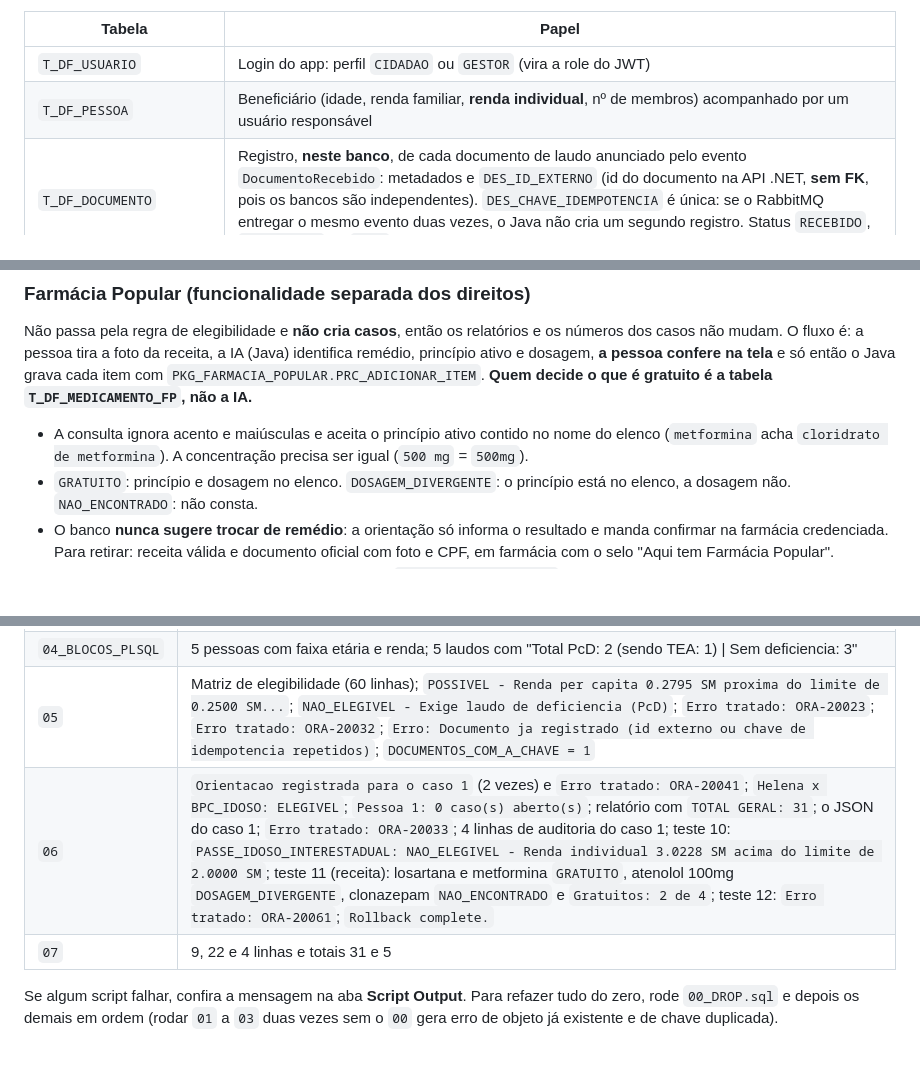
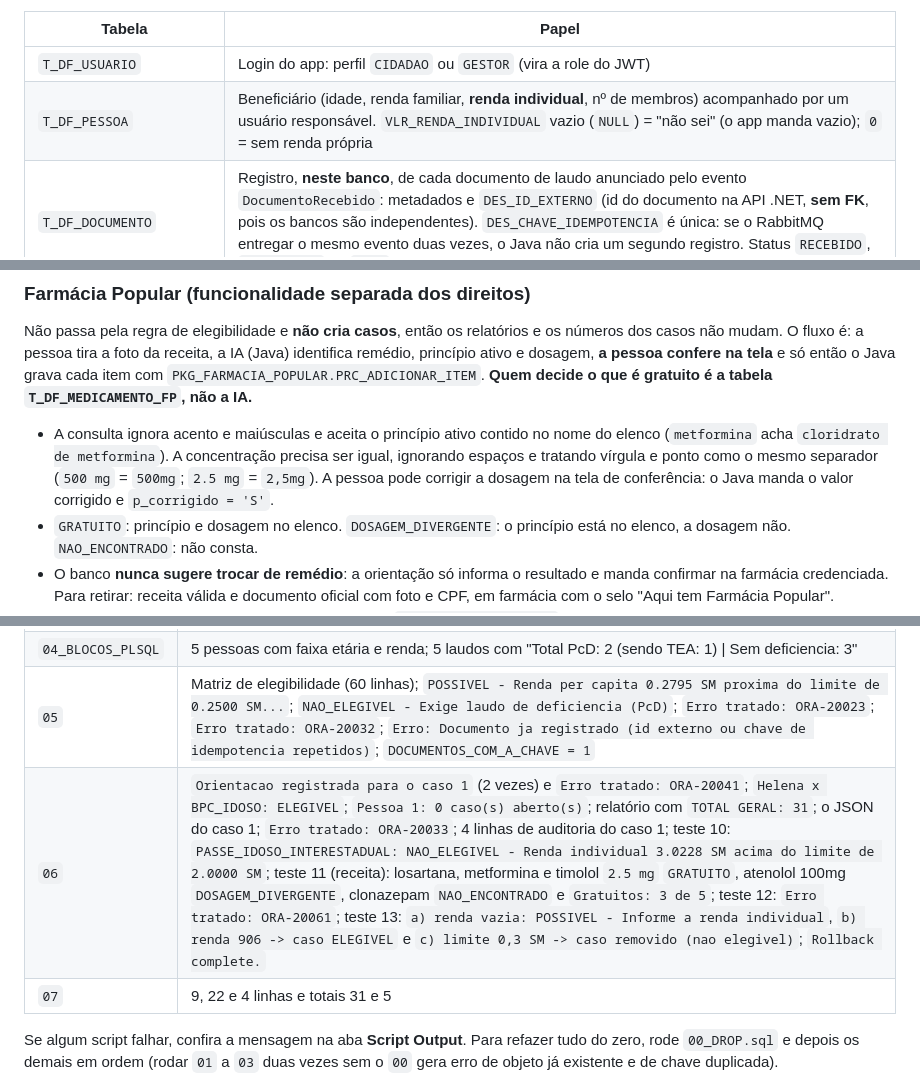
Before and after one commit to Global-Solution-Direito-Facil/DireitoFacil-DB, a Markdown page: README.md, 3 parts joined by grey strips. Rendered like a GitHub page; blank space fills up the shorter version.

```diff
--- a/README.md
+++ b/README.md
@@ -80,7 +80,7 @@ T_DF_SALARIO_MINIMO  (parâmetro de renda)      T_DF_LOG_ERRO  (erros das proced
 | Tabela | Papel |
 |---|---|
 | `T_DF_USUARIO` | Login do app: perfil `CIDADAO` ou `GESTOR` (vira a role do JWT) |
-| `T_DF_PESSOA` | Beneficiário (idade, renda familiar, **renda individual**, nº de membros) acompanhado por um usuário responsável |
+| `T_DF_PESSOA` | Beneficiário (idade, renda familiar, **renda individual**, nº de membros) acompanhado por um usuário responsável. `VLR_RENDA_INDIVIDUAL` vazio (`NULL`) = "não sei" (o app manda vazio); `0` = sem renda própria |
 | `T_DF_DOCUMENTO` | Registro, **neste banco**, de cada documento de laudo anunciado pelo evento `DocumentoRecebido`: metadados e `DES_ID_EXTERNO` (id do documento na API .NET, **sem FK**, pois os bancos são independentes). `DES_CHAVE_IDEMPOTENCIA` é única: se o RabbitMQ entregar o mesmo evento duas vezes, o Java não cria um segundo registro. Status `RECEBIDO`, `PROCESSADO` ou `ERRO` |
 | `T_DF_ORIENTACAO` | Passo a passo em linguagem simples gerado pela IA (RAG) e gravado pelo Java, com a **fonte citada** (lei ou cartilha). 1:1 com o caso; o app mobile lê pela API |
 | `T_DF_LAUDO` | Dados estruturados do laudo (ligado ao documento): CID, condição, `TIPO_CONDICAO` (`TEA`, `DEF_FISICA`, …, `OUTRA`) |
@@ -131,7 +134,7 @@ As funções/procedures do `05` (avulsas) são movidas para os pacotes no `06` e
 
 Não passa pela regra de elegibilidade e **não cria casos**, então os relatórios e os números dos casos não mudam. O fluxo é: a pessoa tira a foto da receita, a IA (Java) identifica remédio, princípio ativo e dosagem, **a pessoa confere na tela** e só então o Java grava cada item com `PKG_FARMACIA_POPULAR.PRC_ADICIONAR_ITEM`. **Quem decide o que é gratuito é a tabela `T_DF_MEDICAMENTO_FP`, não a IA.**
 
-- A consulta ignora acento e maiúsculas e aceita o princípio ativo contido no nome do elenco (`metformina` acha `cloridrato de metformina`). A concentração precisa ser igual (`500 mg` = `500mg`).
+- A consulta ignora acento e maiúsculas e aceita o princípio ativo contido no nome do elenco (`metformina` acha `cloridrato de metformina`). A concentração precisa ser igual, ignorando espaços e tratando vírgula e ponto como o mesmo separador (`500 mg` = `500mg`; `2.5 mg` = `2,5mg`). A pessoa pode corrigir a dosagem na tela de conferência: o Java manda o valor corrigido e `p_corrigido = 'S'`.
 - `GRATUITO`: princípio e dosagem no elenco. `DOSAGEM_DIVERGENTE`: o princípio está no elenco, a dosagem não. `NAO_ENCONTRADO`: não consta.
 - O banco **nunca sugere trocar de remédio**: a orientação só informa o resultado e manda confirmar na farmácia credenciada. Para retirar: receita válida e documento oficial com foto e CPF, em farmácia com o selo "Aqui tem Farmácia Popular".
 - Fraldas geriátricas e absorventes ficam no elenco (`TIPO_ITEM = 'INSUMO'`), mas dependem de laudo ou de autorização própria e não são consultados por receita.
@@ -225,7 +228,7 @@ Totais: **31 casos**, **5 laudos** e **5 documentos** (36 documentos no Mongo, j
 | `03_CARGA` | Tabela final com USUARIO 6, PESSOA 5, DOCUMENTO 5, LAUDO 5, DIREITO 20, CRITERIO_DIREITO 20, MEDICAMENTO_FP 41 e **LOG_ERRO 0** |
 | `04_BLOCOS_PLSQL` | 5 pessoas com faixa etária e renda; 5 laudos com "Total PcD: 2 (sendo TEA: 1) \| Sem deficiencia: 3" |
 | `05` | Matriz de elegibilidade (60 linhas); `POSSIVEL - Renda per capita 0.2795 SM proxima do limite de 0.2500 SM...`; `NAO_ELEGIVEL - Exige laudo de deficiencia (PcD)`; `Erro tratado: ORA-20023`; `Erro tratado: ORA-20032`; `Erro: Documento ja registrado (id externo ou chave de idempotencia repetidos)`; `DOCUMENTOS_COM_A_CHAVE = 1` |
-| `06` | `Orientacao registrada para o caso 1` (2 vezes) e `Erro tratado: ORA-20041`; `Helena x BPC_IDOSO: ELEGIVEL`; `Pessoa 1: 0 caso(s) aberto(s)`; relatório com `TOTAL GERAL: 31`; o JSON do caso 1; `Erro tratado: ORA-20033`; 4 linhas de auditoria do caso 1; teste 10: `PASSE_IDOSO_INTERESTADUAL: NAO_ELEGIVEL - Renda individual 3.0228 SM acima do limite de 2.0000 SM`; teste 11 (receita): losartana e metformina `GRATUITO`, atenolol 100mg `DOSAGEM_DIVERGENTE`, clonazepam `NAO_ENCONTRADO` e `Gratuitos: 2 de 4`; teste 12: `Erro tratado: ORA-20061`; `Rollback complete.` |
+| `06` | `Orientacao registrada para o caso 1` (2 vezes) e `Erro tratado: ORA-20041`; `Helena x BPC_IDOSO: ELEGIVEL`; `Pessoa 1: 0 caso(s) aberto(s)`; relatório com `TOTAL GERAL: 31`; o JSON do caso 1; `Erro tratado: ORA-20033`; 4 linhas de auditoria do caso 1; teste 10: `PASSE_IDOSO_INTERESTADUAL: NAO_ELEGIVEL - Renda individual 3.0228 SM acima do limite de 2.0000 SM`; teste 11 (receita): losartana, metformina e timolol `2.5 mg` `GRATUITO`, atenolol 100mg `DOSAGEM_DIVERGENTE`, clonazepam `NAO_ENCONTRADO` e `Gratuitos: 3 de 5`; teste 12: `Erro tratado: ORA-20061`; teste 13: `a) renda vazia: POSSIVEL - Informe a renda individual`, `b) renda 906 -> caso ELEGIVEL` e `c) limite 0,3 SM -> caso removido (nao elegivel)`; `Rollback complete.` |
 | `07` | 9, 22 e 4 linhas e totais 31 e 5 |
 
 Se algum script falhar, confira a mensagem na aba **Script Output**. Para refazer tudo do zero, rode `00_DROP.sql` e depois os demais em ordem (rodar `01` a `03` duas vezes sem o `00` gera erro de objeto já existente e de chave duplicada).
```
Also changed, not shown: other parts of README.md (+14 -7 lines), evidencias/27_teste_farmacia_popular.png, evidencias/28_teste_renda_vazia_reavaliacao.png (added), 1 other file.
